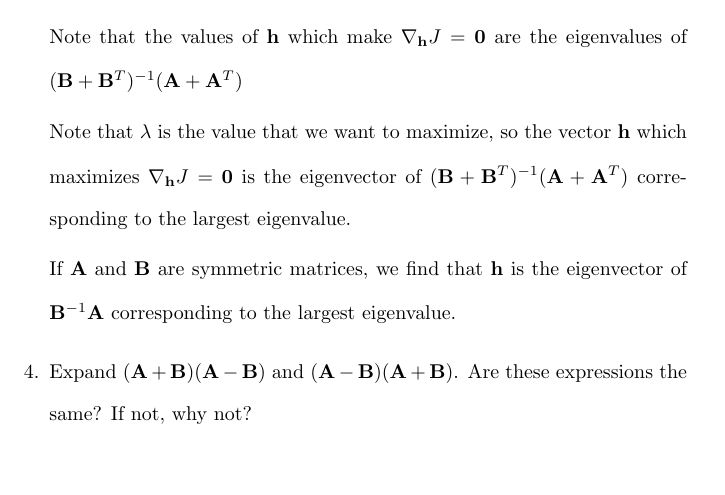
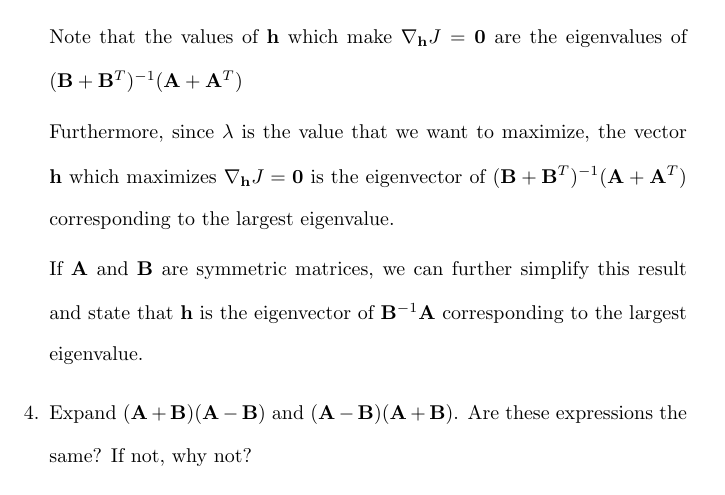
Before and after one commit to osowatzke/ECE_523_HW, a LaTeX problem sheet (1/Homework1_Sowatzke.tex): part of page 5 of 11, cut so that both start at the same text, the shorter picture padded with empty space. Compiled offline with pdfLaTeX.

Commit message:
Minor rewording of the conclusion of problem 3

```diff
--- a/1/Homework1_Sowatzke.tex
+++ b/1/Homework1_Sowatzke.tex
@@ -179,9 +179,9 @@
 
 		Note that the values of $\mathbf{h}$ which make $\nabla_\mathbf{h}J = \mathbf{0}$ are the eigenvalues of $(\mathbf{B} + \mathbf{B}^T)^{-1}(\mathbf{A} + \mathbf{A}^T)$
 
-		Note that $\lambda$ is the value that we want to maximize, so the vector $\mathbf{h}$ which maximizes $\nabla_\mathbf{h}J = \mathbf{0}$ is the eigenvector of $(\mathbf{B} + \mathbf{B}^T)^{-1}(\mathbf{A} + \mathbf{A}^T)$ corresponding to the largest eigenvalue.
+		Furthermore, since $\lambda$ is the value that we want to maximize, the vector $\mathbf{h}$ which maximizes $\nabla_\mathbf{h}J = \mathbf{0}$ is the eigenvector of $(\mathbf{B} + \mathbf{B}^T)^{-1}(\mathbf{A} + \mathbf{A}^T)$ corresponding to the largest eigenvalue.
 
-		If $\mathbf{A}$ and $\mathbf{B}$ are symmetric matrices, we find that $\mathbf{h}$ is the eigenvector of $\mathbf{B}^{-1}\mathbf{A}$ corresponding to the largest eigenvalue.
+		If $\mathbf{A}$ and $\mathbf{B}$ are symmetric matrices, we can further simplify this result and state that $\mathbf{h}$ is the eigenvector of $\mathbf{B}^{-1}\mathbf{A}$ corresponding to the largest eigenvalue.
 
 		\item Expand $(\mathbf{A} + \mathbf{B})(\mathbf{A} - \mathbf{B})$ and $(\mathbf{A} - \mathbf{B})(\mathbf{A} + \mathbf{B})$. Are these expressions the same? If not, why not?
 
```
